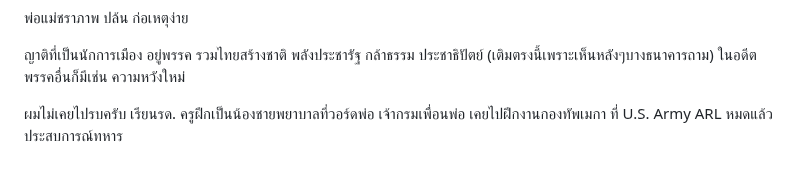
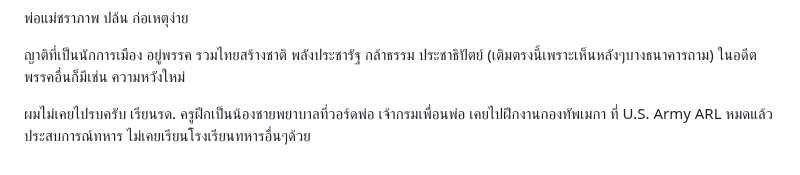
Before and after one commit to perathambkk/perathambkk.github.io, a Markdown page: images/SGT SMC/README.MD, the part around the change. Drawn GitHub-style.

```diff
--- a/images/SGT SMC/README.MD
+++ b/images/SGT SMC/README.MD
@@ -30,4 +30,4 @@
 
 ญาติที่เป็นนักการเมือง อยู่พรรค รวมไทยสร้างชาติ พลังประชารัฐ กล้าธรรม ประชาธิปัตย์ (เติมตรงนี้เพราะเห็นหลังๆบางธนาคารถาม) ในอดีตพรรคอื่นก็มีเช่น ความหวังใหม่
 
-ผมไม่เคยไปรบครับ เรียนรด. ครูฝึกเป็นน้องชายพยาบาลที่วอร์ดพ่อ เจ้ากรมเพื่อนพ่อ เคยไปฝึกงานกองทัพเมกา ที่ U.S. Army ARL หมดแล้ว ประสบการณ์ทหาร
+ผมไม่เคยไปรบครับ เรียนรด. ครูฝึกเป็นน้องชายพยาบาลที่วอร์ดพ่อ เจ้ากรมเพื่อนพ่อ เคยไปฝึกงานกองทัพเมกา ที่ U.S. Army ARL หมดแล้ว ประสบการณ์ทหาร ไม่เคยเรียนโรงเรียนทหารอื่นๆด้วย
```
